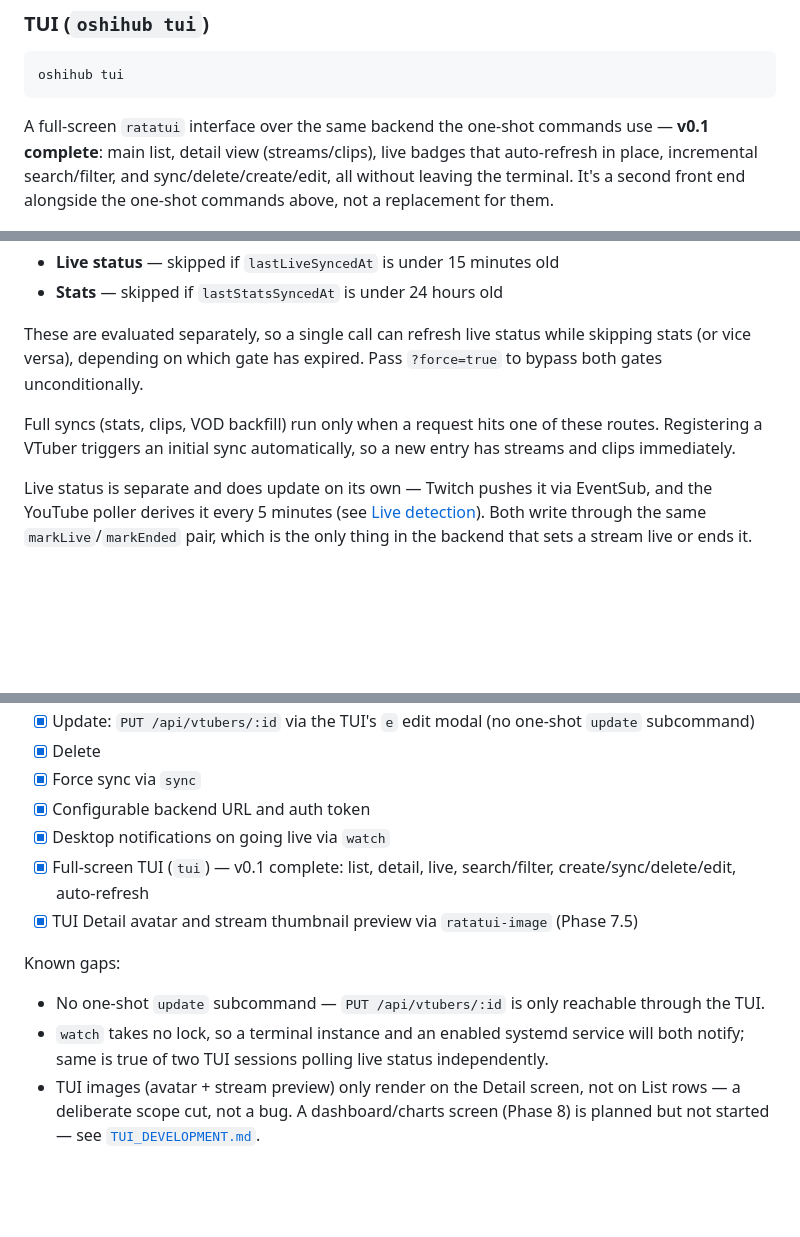
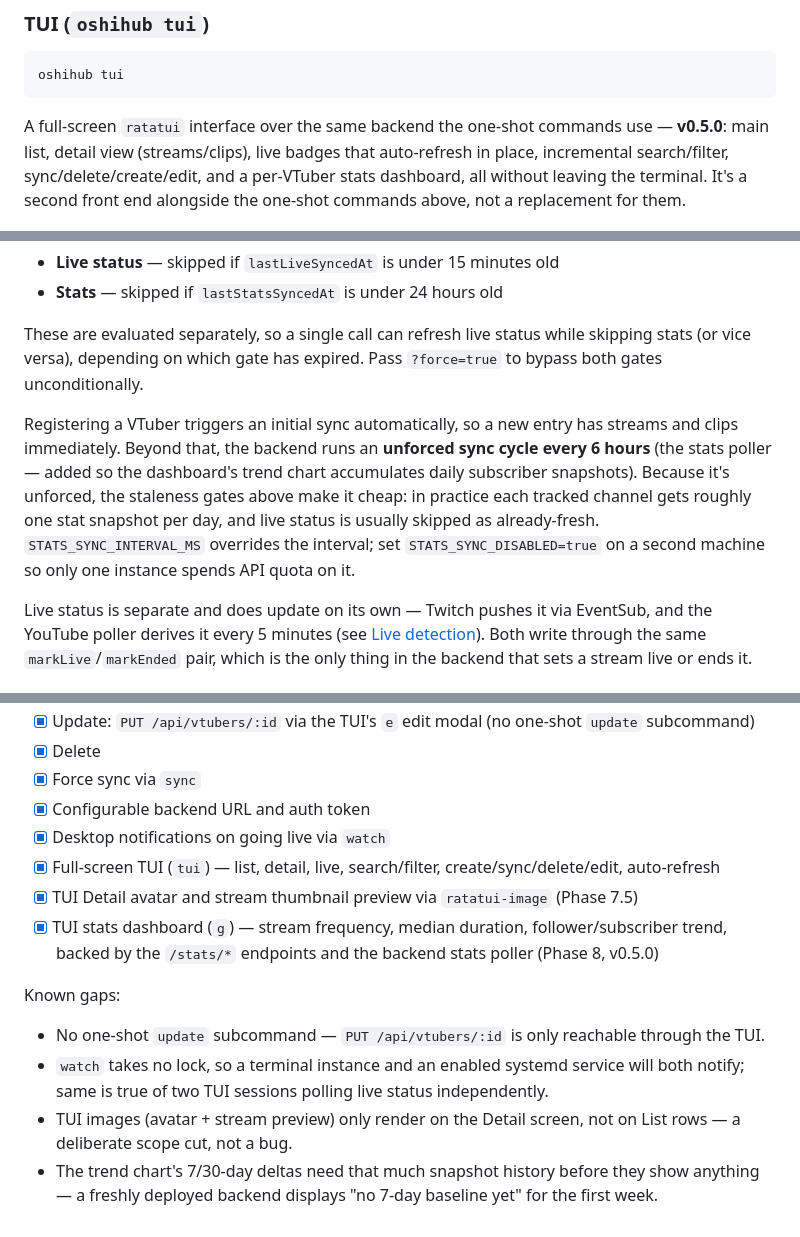
Before and after one commit to EriEriel/VTuber-Tracker, a Markdown page: README.md, 3 parts joined by grey strips. Drawn GitHub-style; blank space fills up the shorter version.

````diff
--- a/README.md
+++ b/README.md
@@ -211,7 +211,7 @@ A bad token exits non-zero rather than retrying, so `Restart=on-failure` won't l
 oshihub tui
 ```
 
-A full-screen `ratatui` interface over the same backend the one-shot commands use — **v0.1 complete**: main list, detail view (streams/clips), live badges that auto-refresh in place, incremental search/filter, and sync/delete/create/edit, all without leaving the terminal. It's a second front end alongside the one-shot commands above, not a replacement for them.
+A full-screen `ratatui` interface over the same backend the one-shot commands use — **v0.5.0**: main list, detail view (streams/clips), live badges that auto-refresh in place, incremental search/filter, sync/delete/create/edit, and a per-VTuber stats dashboard, all without leaving the terminal. It's a second front end alongside the one-shot commands above, not a replacement for them.
 
 ![Main list — tracked VTubers with a live badge](asset/tui-list.png)
 
@@ -293,7 +308,7 @@ your-host.example.com {
 
 These are evaluated separately, so a single call can refresh live status while skipping stats (or vice versa), depending on which gate has expired. Pass `?force=true` to bypass both gates unconditionally.
 
-Full syncs (stats, clips, VOD backfill) run only when a request hits one of these routes. Registering a VTuber triggers an initial sync automatically, so a new entry has streams and clips immediately.
+Registering a VTuber triggers an initial sync automatically, so a new entry has streams and clips immediately. Beyond that, the backend runs an **unforced sync cycle every 6 hours** (the stats poller — added so the dashboard's trend chart accumulates daily subscriber snapshots). Because it's unforced, the staleness gates above make it cheap: in practice each tracked channel gets roughly one stat snapshot per day, and live status is usually skipped as already-fresh. `STATS_SYNC_INTERVAL_MS` overrides the interval; set `STATS_SYNC_DISABLED=true` on a second machine so only one instance spends API quota on it.
 
 Live status is separate and does update on its own — Twitch pushes it via EventSub, and the YouTube poller derives it every 5 minutes (see [Live detection](#4-live-detection-optional)). Both write through the same `markLive`/`markEnded` pair, which is the only thing in the backend that sets a stream live or ends it.
 
@@ -338,11 +353,13 @@ CLI coverage of the backend:
 - [x] Force sync via `sync`
 - [x] Configurable backend URL and auth token
 - [x] Desktop notifications on going live via `watch`
-- [x] Full-screen TUI (`tui`) — v0.1 complete: list, detail, live, search/filter, create/sync/delete/edit, auto-refresh
+- [x] Full-screen TUI (`tui`) — list, detail, live, search/filter, create/sync/delete/edit, auto-refresh
 - [x] TUI Detail avatar and stream thumbnail preview via `ratatui-image` (Phase 7.5)
+- [x] TUI stats dashboard (`g`) — stream frequency, median duration, follower/subscriber trend, backed by the `/stats/*` endpoints and the backend stats poller (Phase 8, v0.5.0)
 
 Known gaps:
 
 - No one-shot `update` subcommand — `PUT /api/vtubers/:id` is only reachable through the TUI.
 - `watch` takes no lock, so a terminal instance and an enabled systemd service will both notify; same is true of two TUI sessions polling live status independently.
-- TUI images (avatar + stream preview) only render on the Detail screen, not on List rows — a deliberate scope cut, not a bug. A dashboard/charts screen (Phase 8) is planned but not started — see [`TUI_DEVELOPMENT.md`](TUI_DEVELOPMENT.md).
+- TUI images (avatar + stream preview) only render on the Detail screen, not on List rows — a deliberate scope cut, not a bug.
+- The trend chart's 7/30-day deltas need that much snapshot history before they show anything — a freshly deployed backend displays "no 7-day baseline yet" for the first week.
````
Also changed, not shown: other parts of README.md (+17 -2 lines), asset/tui-dashbord.png (added).
